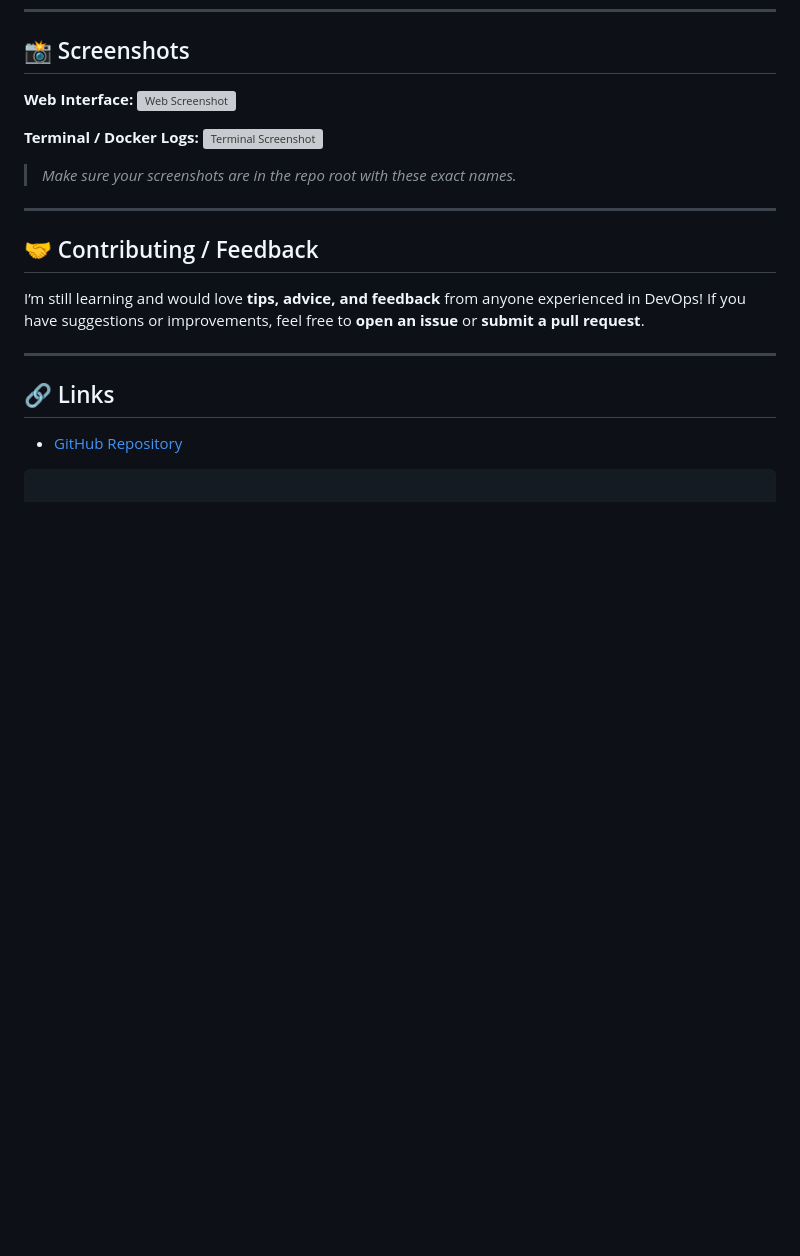
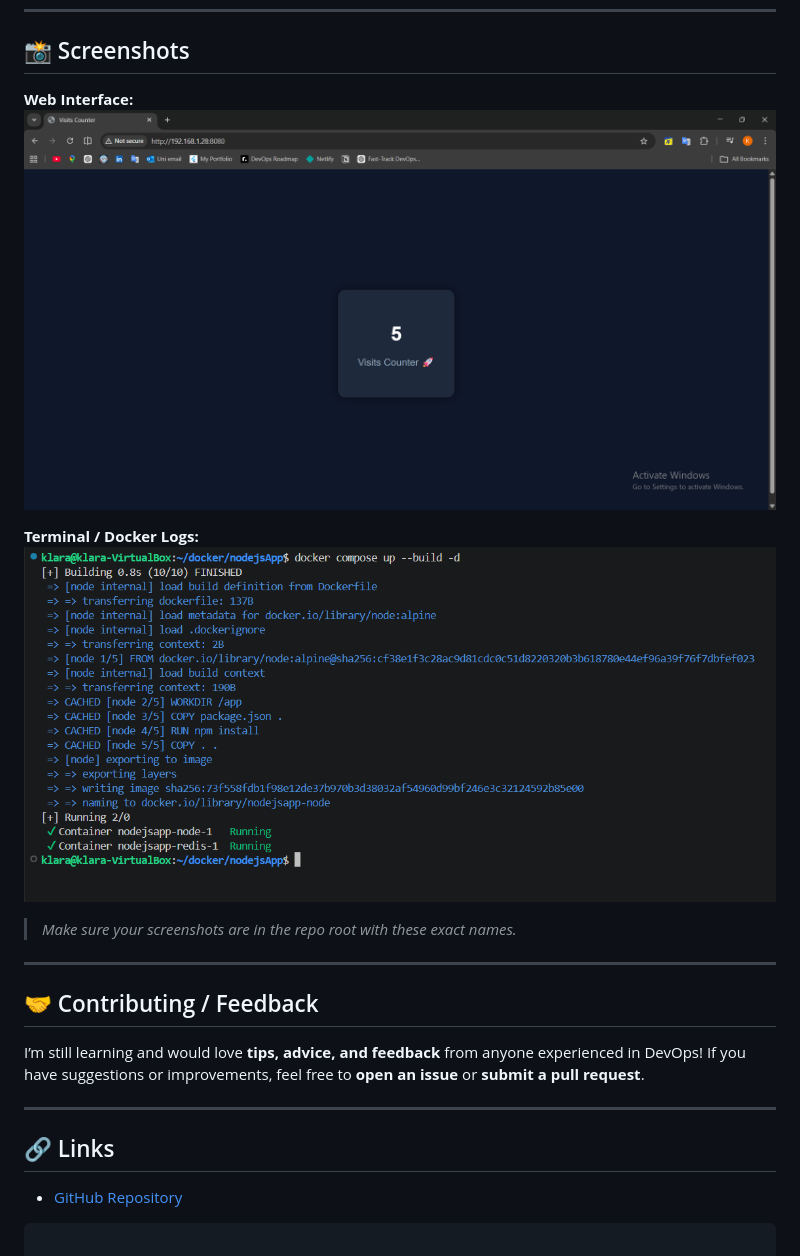
Before and after one commit to klarasameh1/Containerized-Nodejs-app, a Markdown page: README.md, the part around the change. Drawn GitHub-style; pictures changed too: screenshots/docker1terminal.png (added), screenshots/webview.png (added); blank space fills up the shorter version; grey boxes are pictures that could not be loaded.

```diff
--- a/README.md
+++ b/README.md
@@ -60,10 +60,10 @@ docker-compose up
 ## 📸 Screenshots
 
 **Web Interface:**
-![Web Screenshot](web-screenshot.png)
+![Web Screenshot](screenshots/webview.png)
 
 **Terminal / Docker Logs:**
-![Terminal Screenshot](terminal-screenshot.png)
+![Terminal Screenshot](screenshots/docker1terminal.png)
 
 > *Make sure your screenshots are in the repo root with these exact names.*
 
```
